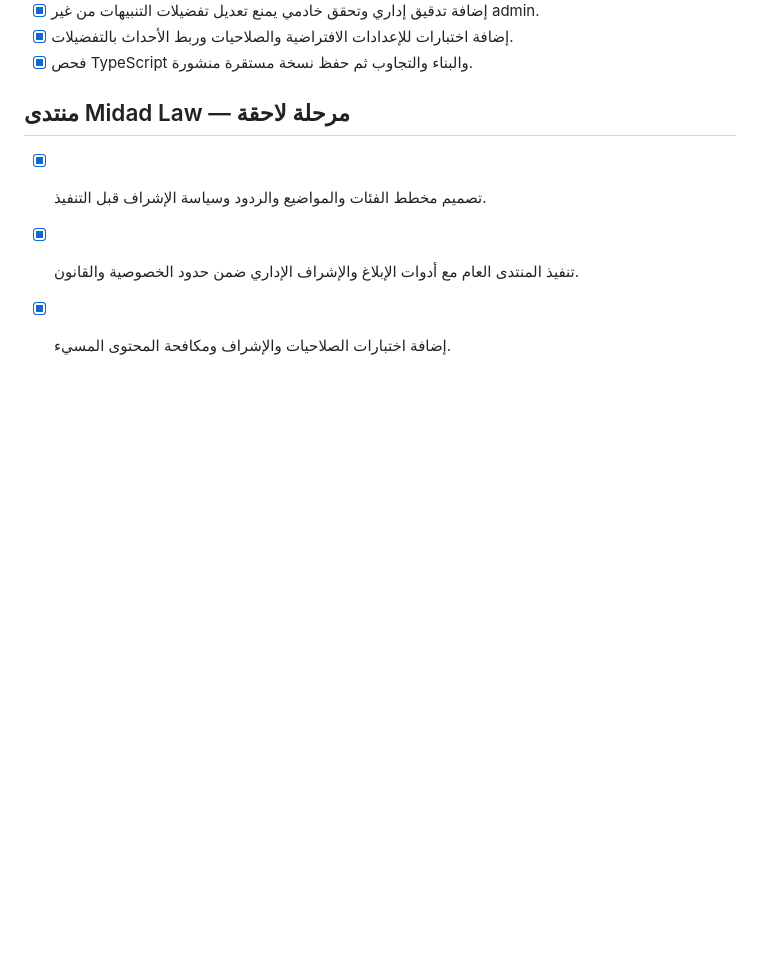
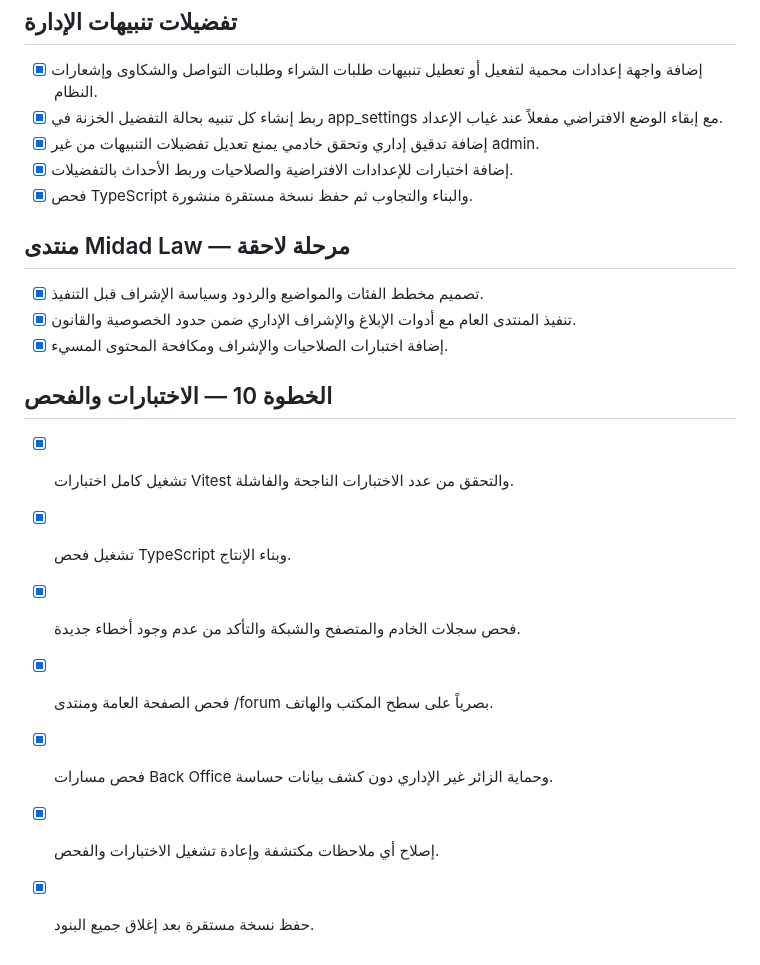
Before and after one commit to Abdellah252627/midad-law-academic-platform, a Markdown page: todo.md, the part around the change. Drawn GitHub-style; blank space fills up the shorter version.

Commit message:
Checkpoint: إغلاق الخطوة 10: تشغيل Vitest، فحص TypeScript وبناء الإنتاج، مراجعة السجلات بعد إعادة التشغيل، والتحقق البصري لمسارات الصفحة الرئيسية والمنتدى وBack Office على سطح المكتب والهاتف. لم تظهر أخطاء runtime مستمرة في آخر السجلات، والنسخة جاهزة للنشر التلقائي.

```diff
--- a/todo.md
+++ b/todo.md
@@ -1079,3 +1079,12 @@
 - [x] تصميم مخطط الفئات والمواضيع والردود وسياسة الإشراف قبل التنفيذ.
 - [x] تنفيذ المنتدى العام مع أدوات الإبلاغ والإشراف الإداري ضمن حدود الخصوصية والقانون.
 - [x] إضافة اختبارات الصلاحيات والإشراف ومكافحة المحتوى المسيء.
+
+## الخطوة 10 — الاختبارات والفحص
+- [x] تشغيل كامل اختبارات Vitest والتحقق من عدد الاختبارات الناجحة والفاشلة.
+- [x] تشغيل فحص TypeScript وبناء الإنتاج.
+- [x] فحص سجلات الخادم والمتصفح والشبكة والتأكد من عدم وجود أخطاء جديدة.
+- [x] فحص الصفحة العامة ومنتدى /forum بصرياً على سطح المكتب والهاتف.
+- [x] فحص مسارات Back Office وحماية الزائر غير الإداري دون كشف بيانات حساسة.
+- [x] إصلاح أي ملاحظات مكتشفة وإعادة تشغيل الاختبارات والفحص.
+- [x] حفظ نسخة مستقرة بعد إغلاق جميع البنود.
```
